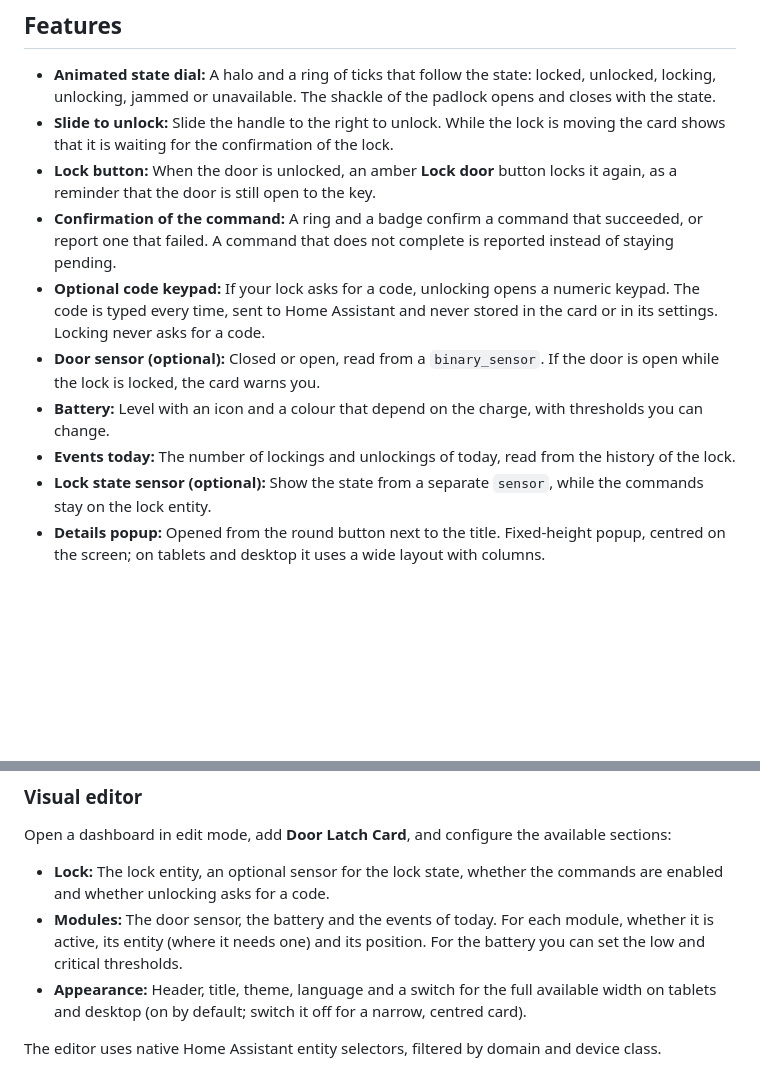
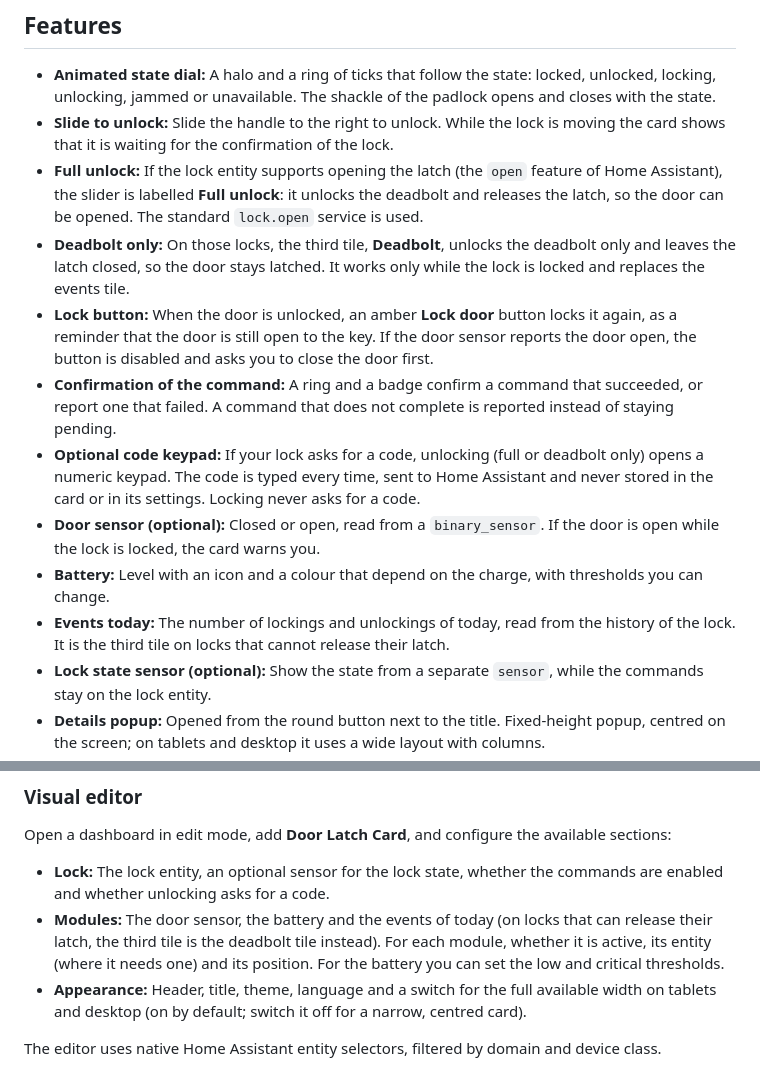
Before and after one commit to luigi-regolo/door-latch-card, a Markdown page: README.md, 2 parts joined by grey strips. GitHub-like rendering; blank space fills up the shorter version.

```diff
--- a/README.md
+++ b/README.md
@@ -36,12 +36,14 @@ The card works with any lock integration that provides a `lock` entity, and it d
 
 - **Animated state dial:** A halo and a ring of ticks that follow the state: locked, unlocked, locking, unlocking, jammed or unavailable. The shackle of the padlock opens and closes with the state.
 - **Slide to unlock:** Slide the handle to the right to unlock. While the lock is moving the card shows that it is waiting for the confirmation of the lock.
-- **Lock button:** When the door is unlocked, an amber **Lock door** button locks it again, as a reminder that the door is still open to the key.
+- **Full unlock:** If the lock entity supports opening the latch (the `open` feature of Home Assistant), the slider is labelled **Full unlock**: it unlocks the deadbolt and releases the latch, so the door can be opened. The standard `lock.open` service is used.
+- **Deadbolt only:** On those locks, the third tile, **Deadbolt**, unlocks the deadbolt only and leaves the latch closed, so the door stays latched. It works only while the lock is locked and replaces the events tile.
+- **Lock button:** When the door is unlocked, an amber **Lock door** button locks it again, as a reminder that the door is still open to the key. If the door sensor reports the door open, the button is disabled and asks you to close the door first.
 - **Confirmation of the command:** A ring and a badge confirm a command that succeeded, or report one that failed. A command that does not complete is reported instead of staying pending.
-- **Optional code keypad:** If your lock asks for a code, unlocking opens a numeric keypad. The code is typed every time, sent to Home Assistant and never stored in the card or in its settings. Locking never asks for a code.
+- **Optional code keypad:** If your lock asks for a code, unlocking (full or deadbolt only) opens a numeric keypad. The code is typed every time, sent to Home Assistant and never stored in the card or in its settings. Locking never asks for a code.
 - **Door sensor (optional):** Closed or open, read from a `binary_sensor`. If the door is open while the lock is locked, the card warns you.
 - **Battery:** Level with an icon and a colour that depend on the charge, with thresholds you can change.
-- **Events today:** The number of lockings and unlockings of today, read from the history of the lock.
+- **Events today:** The number of lockings and unlockings of today, read from the history of the lock. It is the third tile on locks that cannot release their latch.
 - **Lock state sensor (optional):** Show the state from a separate `sensor`, while the commands stay on the lock entity.
 - **Details popup:** Opened from the round button next to the title. Fixed-height popup, centred on the screen; on tablets and desktop it uses a wide layout with columns.
 - **Languages:** Italian, English, German and French. The language follows the Home Assistant user, or you can choose one in the editor. In Automatic mode, lock states and a few common words are taken from the translations of Home Assistant when available, in any language that Home Assistant supports; every other text is shown in English when the language is not one of the four.
@@ -83,7 +85,7 @@ If the `www` directory was newly created, Home Assistant may require a restart b
 Open a dashboard in edit mode, add **Door Latch Card**, and configure the available sections:
 
 - **Lock:** The lock entity, an optional sensor for the lock state, whether the commands are enabled and whether unlocking asks for a code.
-- **Modules:** The door sensor, the battery and the events of today. For each module, whether it is active, its entity (where it needs one) and its position. For the battery you can set the low and critical thresholds.
+- **Modules:** The door sensor, the battery and the events of today (on locks that can release their latch, the third tile is the deadbolt tile instead). For each module, whether it is active, its entity (where it needs one) and its position. For the battery you can set the low and critical thresholds.
 - **Appearance:** Header, title, theme, language and a switch for the full available width on tablets and desktop (on by default; switch it off for a narrow, centred card).
 
 The editor uses native Home Assistant entity selectors, filtered by domain and device class.
```
Also changed, not shown: other parts of README.md (+3 -3 lines), assets/door-latch-dark.png, assets/door-latch-light.png, assets/door-latch-popup-dark.png, assets/door-latch-popup-light.png, assets/door-latch-unlocked-dark.png, assets/door-latch-unlocked-light.png.
